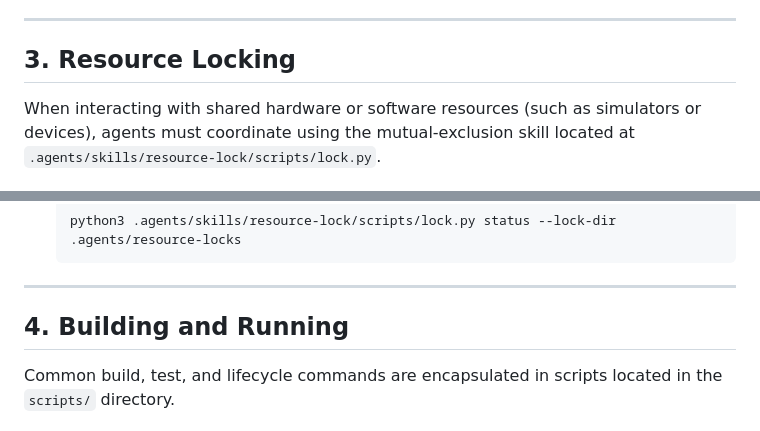
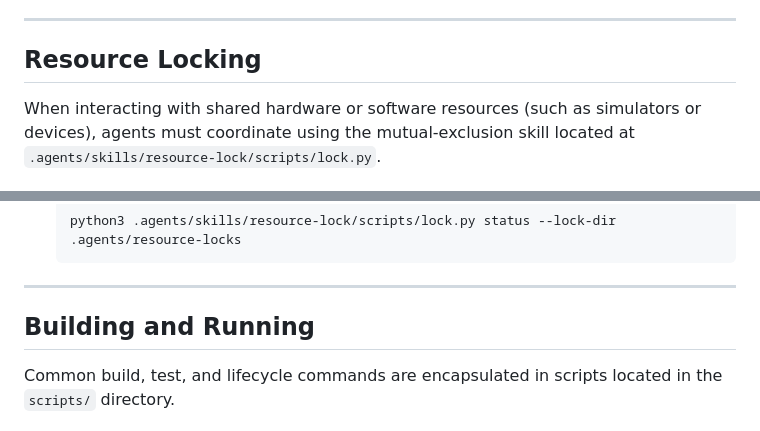
Before and after one commit to denversc/shhhhhh, a Markdown page: AGENTS.md, 2 parts joined by grey strips. Rendered like a GitHub page.

```diff
--- a/AGENTS.md
+++ b/AGENTS.md
@@ -45,7 +45,7 @@ and rationale body guidelines), see
 
 ---
 
-## 3. Resource Locking
+## Resource Locking
 
 When interacting with shared hardware or software resources (such as simulators or devices), agents
 must coordinate using the mutual-exclusion skill located at
@@ -80,7 +80,7 @@ multi-step session.
 
 ---
 
-## 4. Building and Running
+## Building and Running
 
 Common build, test, and lifecycle commands are encapsulated in scripts located in the `scripts/`
 directory.
```
Also changed, not shown: other parts of AGENTS.md (+3 -8 lines).
